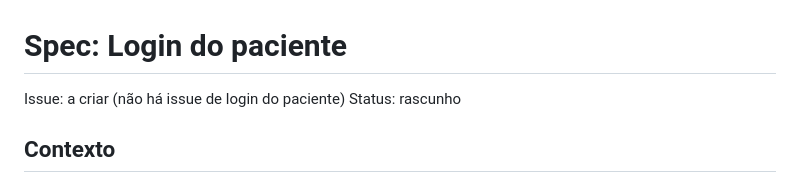
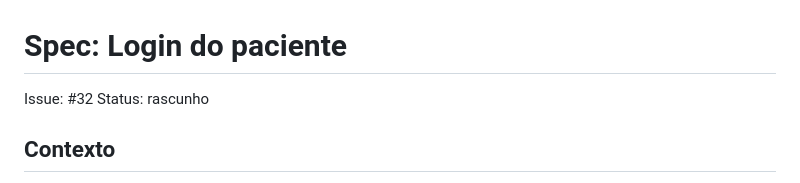
Before and after one commit to Hacktona-AGES-2026/SUSight, a Markdown page: specs/005-login/spec.md, the part around the change. Drawn GitHub-style.

Commit message:
Link login spec to issue 32

```diff
--- a/specs/005-login/spec.md
+++ b/specs/005-login/spec.md
@@ -1,6 +1,6 @@
 # Spec: Login do paciente
 
-Issue: a criar (não há issue de login do paciente)
+Issue: #32
 Status: rascunho
 
 ## Contexto
```
